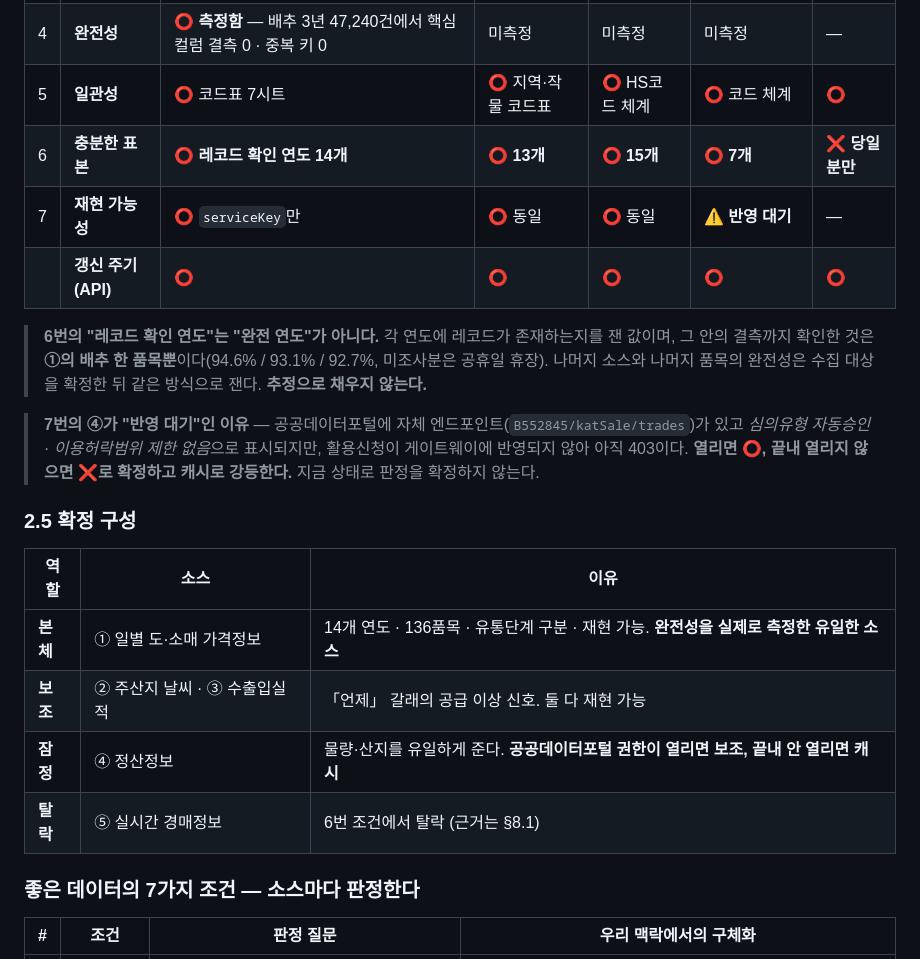
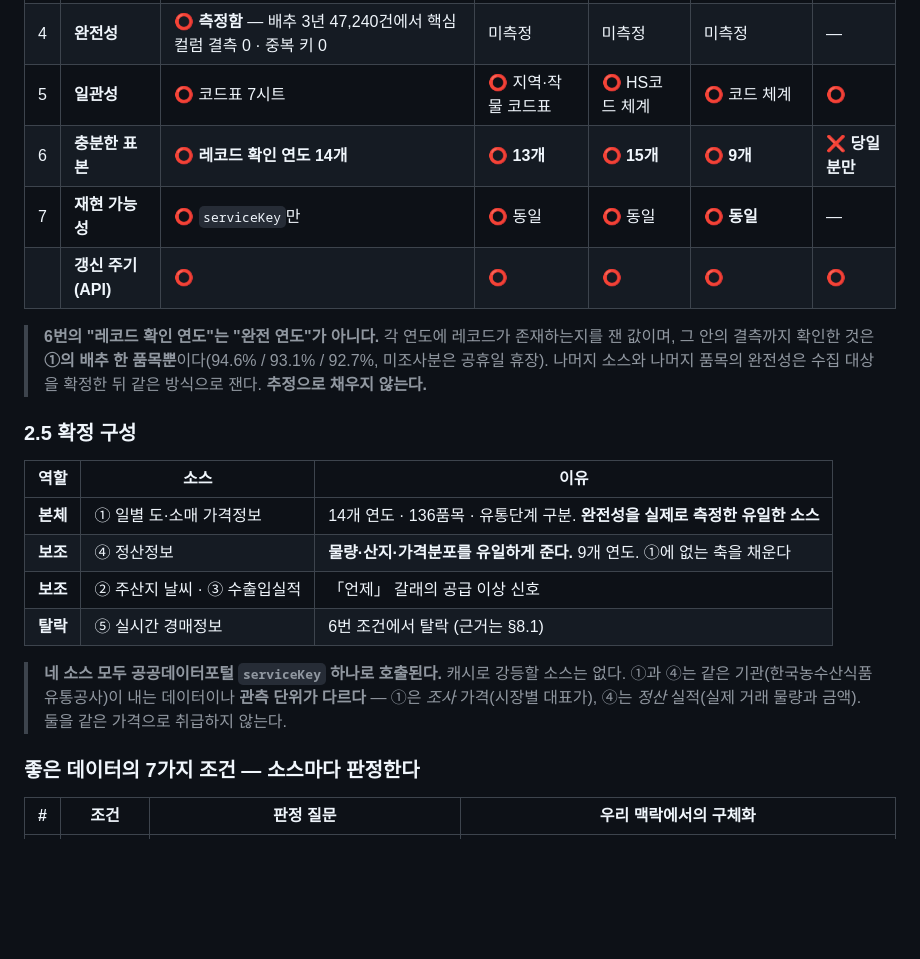
Before and after one commit to GongZen/trusted-procurement-agent, a Markdown page: DATA_CRITERIA.md, the part around one of its changes. Rendered like a GitHub page; blank space fills up the shorter version.

```diff
--- a/DATA_CRITERIA.md
+++ b/DATA_CRITERIA.md
@@ -219,26 +239,26 @@
 | 3 | **최신성** | ⭕ 일별 | ⭕ 일별 | ⭕ 월 1회 현행화 | ⭕ 일별 | ⭕ |
 | 4 | **완전성** | ⭕ **측정함** — 배추 3년 47,240건에서 핵심 컬럼 결측 0 · 중복 키 0 | 미측정 | 미측정 | 미측정 | — |
 | 5 | **일관성** | ⭕ 코드표 7시트 | ⭕ 지역·작물 코드표 | ⭕ HS코드 체계 | ⭕ 코드 체계 | ⭕ |
-| 6 | **충분한 표본** | ⭕ **레코드 확인 연도 14개** | ⭕ **13개** | ⭕ **15개** | ⭕ **7개** | ❌ **당일분만** |
-| 7 | **재현 가능성** | ⭕ `serviceKey`만 | ⭕ 동일 | ⭕ 동일 | ⚠️ **반영 대기** | — |
+| 6 | **충분한 표본** | ⭕ **레코드 확인 연도 14개** | ⭕ **13개** | ⭕ **15개** | ⭕ **9개** | ❌ **당일분만** |
+| 7 | **재현 가능성** | ⭕ `serviceKey`만 | ⭕ 동일 | ⭕ 동일 | ⭕ **동일** | — |
 | | **갱신 주기(API)** | ⭕ | ⭕ | ⭕ | ⭕ | ⭕ |
 
 > **6번의 "레코드 확인 연도"는 "완전 연도"가 아니다.** 각 연도에 레코드가 존재하는지를 잰 값이며,
 > 그 안의 결측까지 확인한 것은 **①의 배추 한 품목뿐**이다(94.6% / 93.1% / 92.7%, 미조사분은 공휴일 휴장).
 > 나머지 소스와 나머지 품목의 완전성은 수집 대상을 확정한 뒤 같은 방식으로 잰다. **추정으로 채우지 않는다.**
 
-> **7번의 ④가 "반영 대기"인 이유** — 공공데이터포털에 자체 엔드포인트(`B552845/katSale/trades`)가 있고
-> *심의유형 자동승인 · 이용허락범위 제한 없음*으로 표시되지만, 활용신청이 게이트웨이에 반영되지 않아 아직 403이다.
-> **열리면 ⭕, 끝내 열리지 않으면 ❌로 확정하고 캐시로 강등한다.** 지금 상태로 판정을 확정하지 않는다.
-
 ### 2.5 확정 구성
 
 | 역할 | 소스 | 이유 |
 |---|---|---|
-| **본체** | ① 일별 도·소매 가격정보 | 14개 연도 · 136품목 · 유통단계 구분 · 재현 가능. **완전성을 실제로 측정한 유일한 소스** |
-| **보조** | ② 주산지 날씨 · ③ 수출입실적 | 「언제」 갈래의 공급 이상 신호. 둘 다 재현 가능 |
-| **잠정** | ④ 정산정보 | 물량·산지를 유일하게 준다. **공공데이터포털 권한이 열리면 보조, 끝내 안 열리면 캐시** |
+| **본체** | ① 일별 도·소매 가격정보 | 14개 연도 · 136품목 · 유통단계 구분. **완전성을 실제로 측정한 유일한 소스** |
+| **보조** | ④ 정산정보 | **물량·산지·가격분포를 유일하게 준다.** 9개 연도. ①에 없는 축을 채운다 |
+| **보조** | ② 주산지 날씨 · ③ 수출입실적 | 「언제」 갈래의 공급 이상 신호 |
 | **탈락** | ⑤ 실시간 경매정보 | 6번 조건에서 탈락 (근거는 §8.1) |
+
+> **네 소스 모두 공공데이터포털 `serviceKey` 하나로 호출된다.** 캐시로 강등할 소스는 없다.
+> ①과 ④는 같은 기관(한국농수산식품유통공사)이 내는 데이터이나 **관측 단위가 다르다** —
+> ①은 *조사* 가격(시장별 대표가), ④는 *정산* 실적(실제 거래 물량과 금액). 둘을 같은 가격으로 취급하지 않는다.
 
 ### 좋은 데이터의 7가지 조건 — 소스마다 판정한다
 
```
Also changed, not shown: other parts of DATA_CRITERIA.md (+24 -4 lines), DECISIONS.md (+2 -2 lines).
